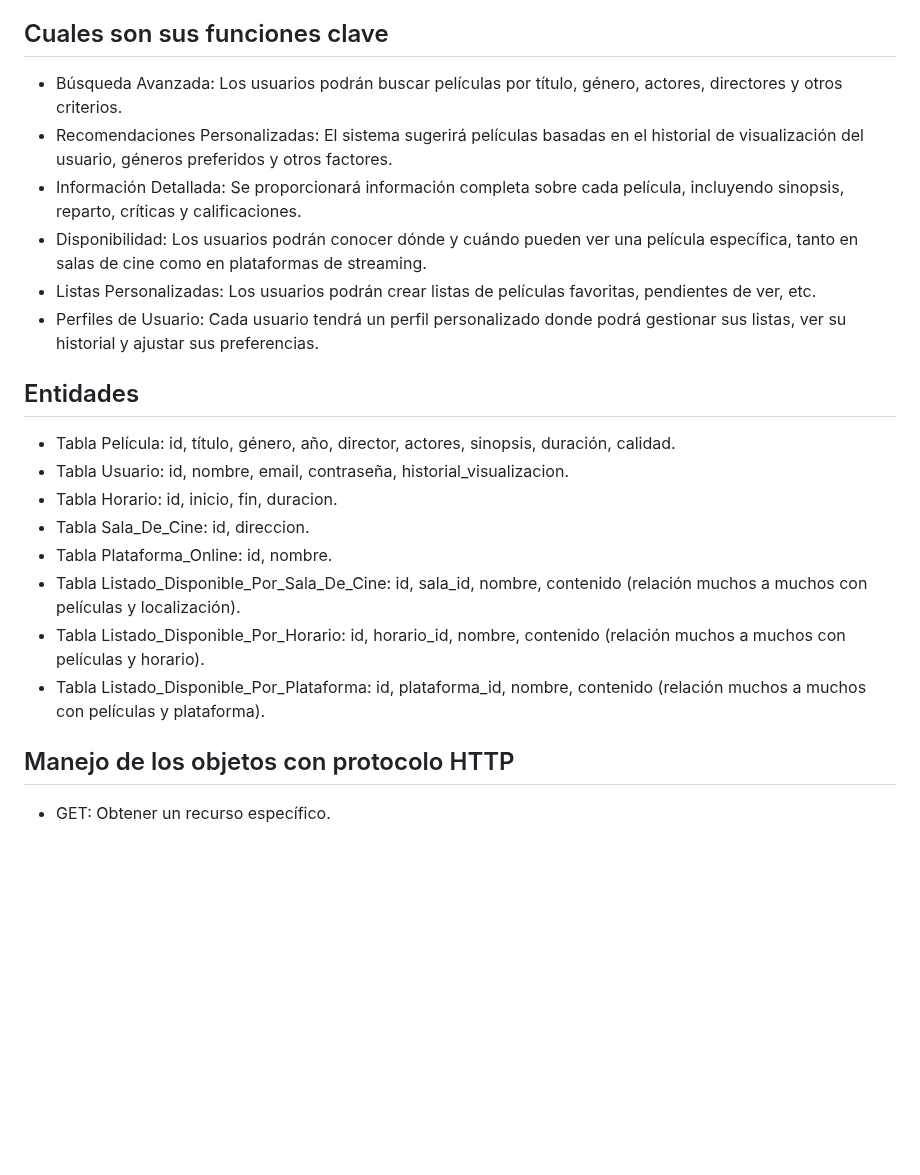
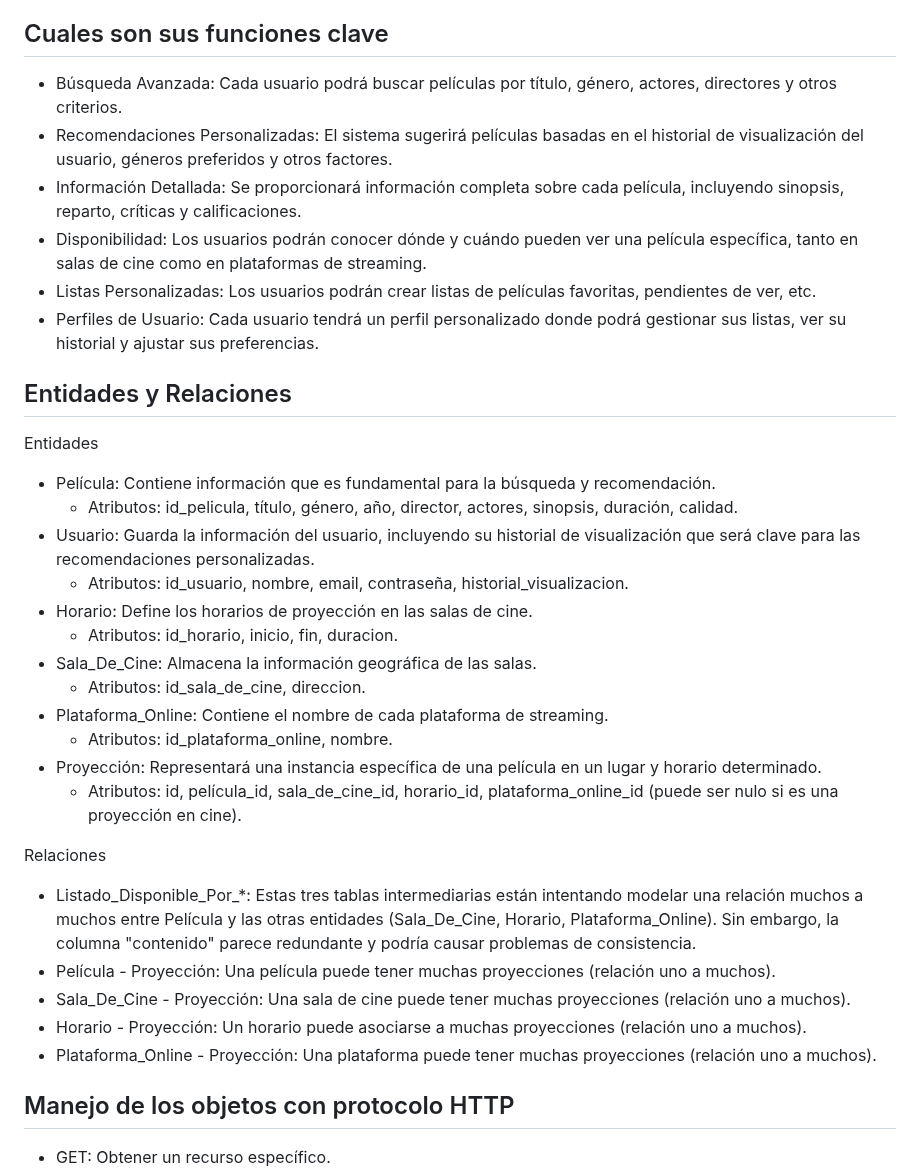
Before and after one commit to AinaraBravo/Arquitectura-Web-UP, a Markdown page: README.md, the part around the change. Drawn GitHub-style; blank space fills up the shorter version.

```diff
--- a/README.md
+++ b/README.md
@@ -3,23 +3,34 @@
 Se trata de un sistema diseñado para ofrecer a los usuarios una experiencia completa y personalizada en la búsqueda y descubrimiento de películas, combinando información detallada sobre películas con funcionalidades de recomendación y búsqueda avanzada. Además, el sistema permite a los usuarios conocer la disponibilidad de las películas, indicando dónde y cuándo pueden disfrutarlas, ya sea desde la comodidad de su casa o bien en la gran pantalla.
 
 ## Cuales son sus funciones clave
-- Búsqueda Avanzada: Los usuarios podrán buscar películas por título, género, actores, directores y otros criterios.
+- Búsqueda Avanzada: Cada usuario podrá buscar películas por título, género, actores, directores y otros criterios.
 - Recomendaciones Personalizadas: El sistema sugerirá películas basadas en el historial de visualización del usuario, géneros preferidos y otros factores.
 - Información Detallada: Se proporcionará información completa sobre cada película, incluyendo sinopsis, reparto, críticas y calificaciones.
 - Disponibilidad: Los usuarios podrán conocer dónde y cuándo pueden ver una película específica, tanto en salas de cine como en plataformas de streaming.
 - Listas Personalizadas: Los usuarios podrán crear listas de películas favoritas, pendientes de ver, etc.
 - Perfiles de Usuario: Cada usuario tendrá un perfil personalizado donde podrá gestionar sus listas, ver su historial y ajustar sus preferencias.
 
-## Entidades
-- Tabla Película: id, título, género, año, director, actores, sinopsis, duración, calidad.
-- Tabla Usuario: id, nombre, email, contraseña, historial_visualizacion.
-- Tabla Horario: id, inicio, fin, duracion.
-- Tabla Sala_De_Cine: id, direccion.
-- Tabla Plataforma_Online: id, nombre.
-- Tabla Listado_Disponible_Por_Sala_De_Cine: id, sala_id, nombre, contenido (relación muchos a muchos con películas y localización).
-- Tabla Listado_Disponible_Por_Horario: id, horario_id, nombre, contenido (relación muchos a muchos con películas y horario).
-- Tabla Listado_Disponible_Por_Plataforma: id, plataforma_id, nombre, contenido (relación muchos a muchos con películas y plataforma).
+## Entidades y Relaciones
+Entidades
+- Película: Contiene información que es fundamental para la búsqueda y recomendación.
+  - Atributos: id_pelicula, título, género, año, director, actores, sinopsis, duración, calidad.
+- Usuario: Guarda la información del usuario, incluyendo su historial de visualización que será clave para las recomendaciones personalizadas.
+  - Atributos: id_usuario, nombre, email, contraseña, historial_visualizacion.
+- Horario: Define los horarios de proyección en las salas de cine.
+  - Atributos: id_horario, inicio, fin, duracion.
+- Sala_De_Cine: Almacena la información geográfica de las salas.
+  - Atributos: id_sala_de_cine, direccion.
+- Plataforma_Online: Contiene el nombre de cada plataforma de streaming.
+  - Atributos: id_plataforma_online, nombre.
+- Proyección: Representará una instancia específica de una película en un lugar y horario determinado.
+  - Atributos: id, película_id, sala_de_cine_id, horario_id, plataforma_online_id (puede ser nulo si es una proyección en cine).
 
+Relaciones
+- Listado_Disponible_Por_*: Estas tres tablas intermediarias están intentando modelar una relación muchos a muchos entre Película y las otras entidades (Sala_De_Cine, Horario, Plataforma_Online). Sin embargo, la columna "contenido" parece redundante y podría causar problemas de consistencia.
+- Película - Proyección: Una película puede tener muchas proyecciones (relación uno a muchos).
+- Sala_De_Cine - Proyección: Una sala de cine puede tener muchas proyecciones (relación uno a muchos).
+- Horario - Proyección: Un horario puede asociarse a muchas proyecciones (relación uno a muchos).
+- Plataforma_Online - Proyección: Una plataforma puede tener muchas proyecciones (relación uno a muchos).
 
 ## Manejo de los objetos con protocolo HTTP
 - GET: Obtener un recurso específico.
```
